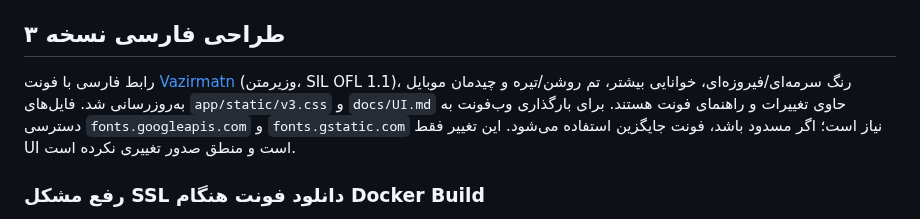
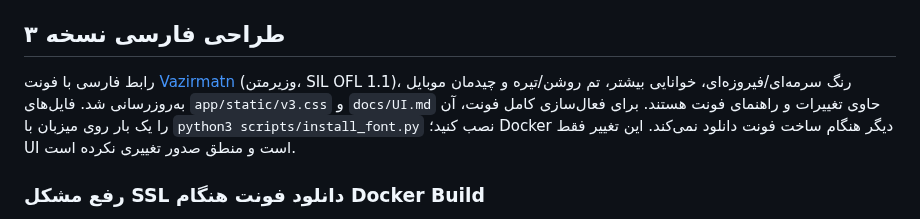
Before and after one commit to dr-reza-khaleghifar/CA-Panel, a Markdown page: README.md, the part around the change. Rendered like a GitHub page.

Commit message:
docs: clarify optional offline font installation after TLS build failure

```diff
--- a/README.md
+++ b/README.md
@@ -130,7 +130,7 @@ python -m pytest -q
 
 ## طراحی فارسی نسخه ۳
 
-رابط فارسی با فونت [Vazirmatn](https://github.com/rastikerdar/vazirmatn) (وزیرمتن، SIL OFL 1.1)، رنگ سرمه‌ای/فیروزه‌ای، خوانایی بیشتر، تم روشن/تیره و چیدمان موبایل به‌روزرسانی شد. فایل‌های `app/static/v3.css` و `docs/UI.md` حاوی تغییرات و راهنمای فونت هستند. برای بارگذاری وب‌فونت به دسترسی `fonts.googleapis.com` و `fonts.gstatic.com` نیاز است؛ اگر مسدود باشد، فونت جایگزین استفاده می‌شود. این تغییر فقط UI است و منطق صدور تغییری نکرده است.
+رابط فارسی با فونت [Vazirmatn](https://github.com/rastikerdar/vazirmatn) (وزیرمتن، SIL OFL 1.1)، رنگ سرمه‌ای/فیروزه‌ای، خوانایی بیشتر، تم روشن/تیره و چیدمان موبایل به‌روزرسانی شد. فایل‌های `app/static/v3.css` و `docs/UI.md` حاوی تغییرات و راهنمای فونت هستند. برای فعال‌سازی کامل فونت، آن را یک بار روی میزبان با `python3 scripts/install_font.py` نصب کنید؛ Docker دیگر هنگام ساخت فونت دانلود نمی‌کند. این تغییر فقط UI است و منطق صدور تغییری نکرده است.
 
 ### رفع مشکل SSL دانلود فونت هنگام Docker Build
 
```
Also changed, not shown: docs/UI.md (+3 -3 lines).
